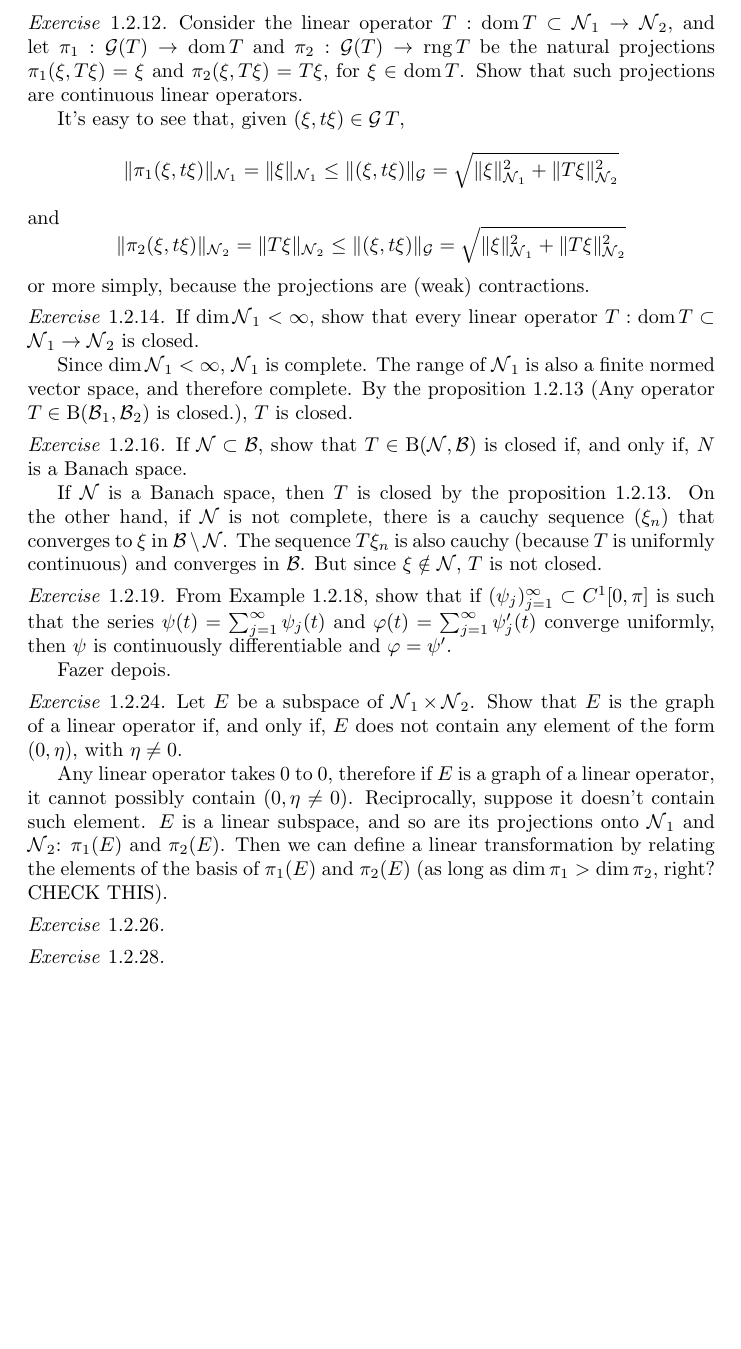
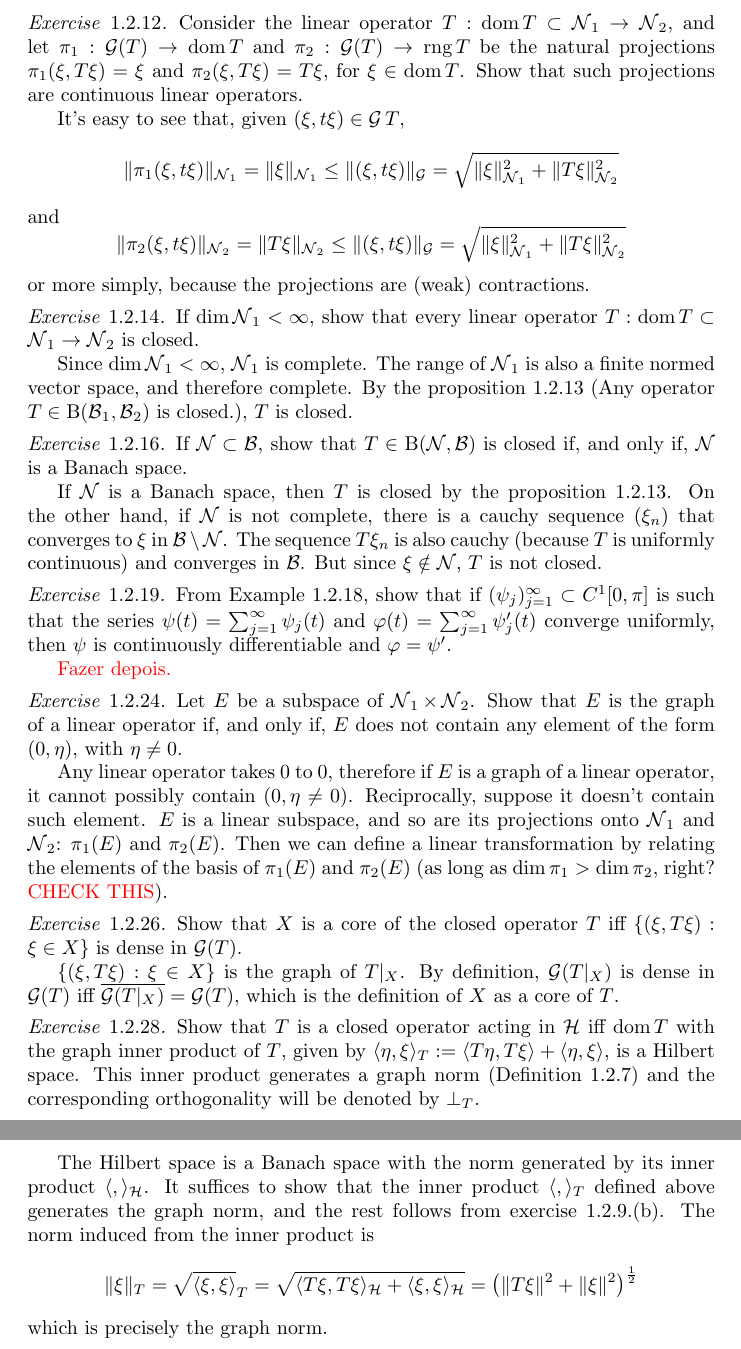
Before and after one commit to DougScalioni/spectral-theory-solutions, a LaTeX document (spectral.tex): part of page 8 of 8 before the commit and two parts of pages 8 and 9 of 9 after it, the two joined at a grey line, cut so that both start at the same text, the shorter picture padded with empty space. Compiled offline with pdfLaTeX.

Commit message:
finished 1.2 / needs revision

```diff
--- a/spectral.tex
+++ b/spectral.tex
@@ -3,7 +3,7 @@
 \usepackage{amssymb}
 \usepackage{amsmath}
 \usepackage{amsthm}
-
+\usepackage{xcolor}
 
 
 \theoremstyle{remark}
@@ -21,6 +21,10 @@
 \DeclareMathOperator{\bounded}{B}
 
 \newcommand{\norm}[1]{\lVert #1 \rVert}
+\newcommand{\closure}[1]{\overline{ #1}}
+\newcommand{\inner}[2]{\langle #1, #2 \rangle}
+
+
 
 
 \DeclareMathOperator{\Natural}{\mathbb{N}}
@@ -437,7 +441,7 @@
 \end{exercise}
 
 \begin{exercise}{1.2.16}
-    If $\normed \subset \banach$, show that $T \in \bounded(\normed , \banach)$ is closed if, and only if, $N$ is a Banach space.
+    If $\normed \subset \banach$, show that $T \in \bounded(\normed , \banach)$ is closed if, and only if, $\normed$ is a Banach space.
 
     If $\normed$ is a Banach space, then $T$ is closed by the proposition 1.2.13.
     On the other hand, if $\normed$ is not complete, there is a cauchy sequence $(\xi_n)$ that converges to $\xi$ in $\banach \setminus \normed$.
@@ -451,7 +455,7 @@
     the series $\psi(t) = \sum_{j=1}^\infty \psi_j (t)$ and $\varphi(t) = \sum_{j=1}^\infty \psi_j' (t)$ converge uniformly, then $\psi$
     is continuously differentiable and $\varphi=\psi'$.
 
-    Fazer depois.
+    \textcolor{red}{Fazer depois.}
 
 
 \end{exercise}
@@ -462,16 +466,29 @@
 
     Any linear operator takes $0$ to $0$, therefore if $E$ is a graph of a linear operator, it cannot possibly contain $(0, \eta \neq 0)$.
     Reciprocally, suppose it doesn't contain such element. $E$ is a linear subspace, and so are its projections onto $\normed_1$ and $\normed_2$: $\pi_{1}(E)$ and $\pi_{2}(E)$.
-    Then we can define a linear transformation by relating the elements of the basis of $\pi_{1}(E)$ and $\pi_{2}(E)$ (as long as $\dim \pi_1 > \dim \pi_2$, right? CHECK THIS).
-
+    Then we can define a linear transformation by relating the elements of the basis of $\pi_{1}(E)$ and $\pi_{2}(E)$ (as long as $\dim \pi_1 > \dim \pi_2$, right?
+    \textcolor{red}{CHECK THIS}).
 
 \end{exercise}
 
 \begin{exercise}{1.2.26}
+    Show that $X$ is a core of the closed operator $T$ iff $\{(\xi, T\xi): $ $\xi \in X\}$ is dense in $\graph(T)$.
+
+    $\{(\xi, T\xi): \xi \in X\}$ is the graph of $T|_X$. By definition, $\graph(T|_X)$ is dense in $\graph(T)$ iff $\closure{\graph(T|_X)} = \graph(T)$,
+    which is the definition of $X$ as a core of $T$.
 
 \end{exercise}
 
 \begin{exercise}{1.2.28}
+    Show that $T$ is a closed operator acting in $\hilbert$ iff $\dom T$ with the graph inner product of $T$, given by
+    $\inner{\eta}{\xi}_T := \inner{T\eta}{T\xi} + \inner{\eta}{\xi}$, is a Hilbert space.
+    This inner product generates a graph norm (Definition 1.2.7) and the corresponding orthogonality will be denoted by $\perp_T$.
+
+    The Hilbert space is a Banach space with the norm generated by its inner product $\langle , \rangle_{\hilbert}$.
+    It suffices to show that the inner product $\langle , \rangle_T$ defined above generates the graph norm, and the rest follows from exercise 1.2.9.(b).
+    The norm induced from the inner product is
+    $$\norm{\xi}_T = \sqrt{\inner{\xi}{\xi}}_T = \sqrt{\inner{T\xi}{T\xi}_{\hilbert} + \inner{\xi}{\xi}_{\hilbert}}= \left(\norm{T\xi}^2 + \norm{\xi}^2\right)^{\frac{1}{2}}$$
+    which is precisely the graph norm.
 
 \end{exercise}
 
```
